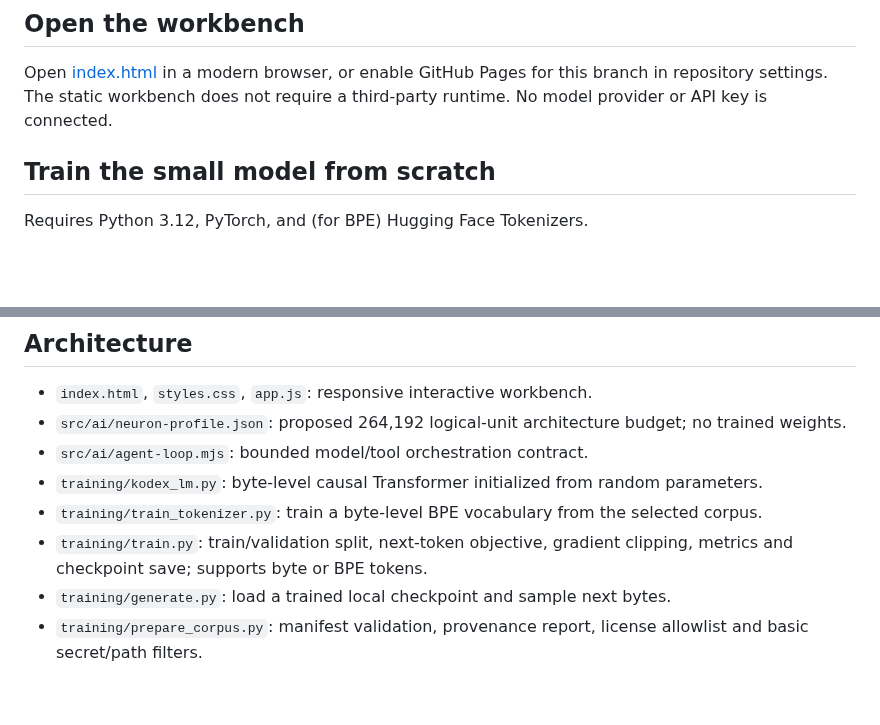
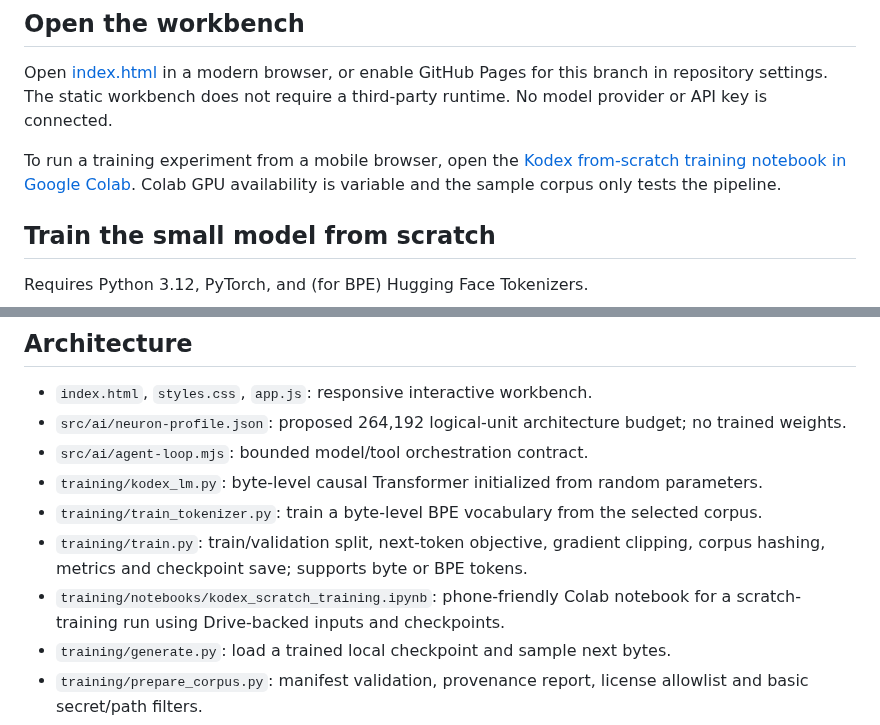
Before and after one commit to japaguimarassi-create/Security-lab, a Markdown page: README.md, 2 parts joined by grey strips. Drawn GitHub-style; blank space fills up the shorter version.

Commit message:
Link mobile-accessible Colab scratch-training notebook

```diff
--- a/README.md
+++ b/README.md
@@ -26,6 +26,8 @@ Unchecked items are not implemented yet. The front-end's code review and explana
 ## Open the workbench
 
 Open [index.html](index.html) in a modern browser, or enable GitHub Pages for this branch in repository settings. The static workbench does not require a third-party runtime. No model provider or API key is connected.
+
+To run a training experiment from a mobile browser, open the [Kodex from-scratch training notebook in Google Colab](https://colab.research.google.com/github/japaguimarassi-create/Security-lab/blob/kodex-programming-ai/training/notebooks/kodex_scratch_training.ipynb). Colab GPU availability is variable and the sample corpus only tests the pipeline.
 
 ## Train the small model from scratch
 
@@ -74,7 +76,8 @@ The GitHub Actions workflow `.github/workflows/kodex-training-smoke.yml` runs a
 - `src/ai/agent-loop.mjs`: bounded model/tool orchestration contract.
 - `training/kodex_lm.py`: byte-level causal Transformer initialized from random parameters.
 - `training/train_tokenizer.py`: train a byte-level BPE vocabulary from the selected corpus.
-- `training/train.py`: train/validation split, next-token objective, gradient clipping, metrics and checkpoint save; supports byte or BPE tokens.
+- `training/train.py`: train/validation split, next-token objective, gradient clipping, corpus hashing, metrics and checkpoint save; supports byte or BPE tokens.
+- `training/notebooks/kodex_scratch_training.ipynb`: phone-friendly Colab notebook for a scratch-training run using Drive-backed inputs and checkpoints.
 - `training/generate.py`: load a trained local checkpoint and sample next bytes.
 - `training/prepare_corpus.py`: manifest validation, provenance report, license allowlist and basic secret/path filters.
 - `training/data/smoke_corpus.txt`: intentionally tiny, human-authored smoke-test corpus.
```
